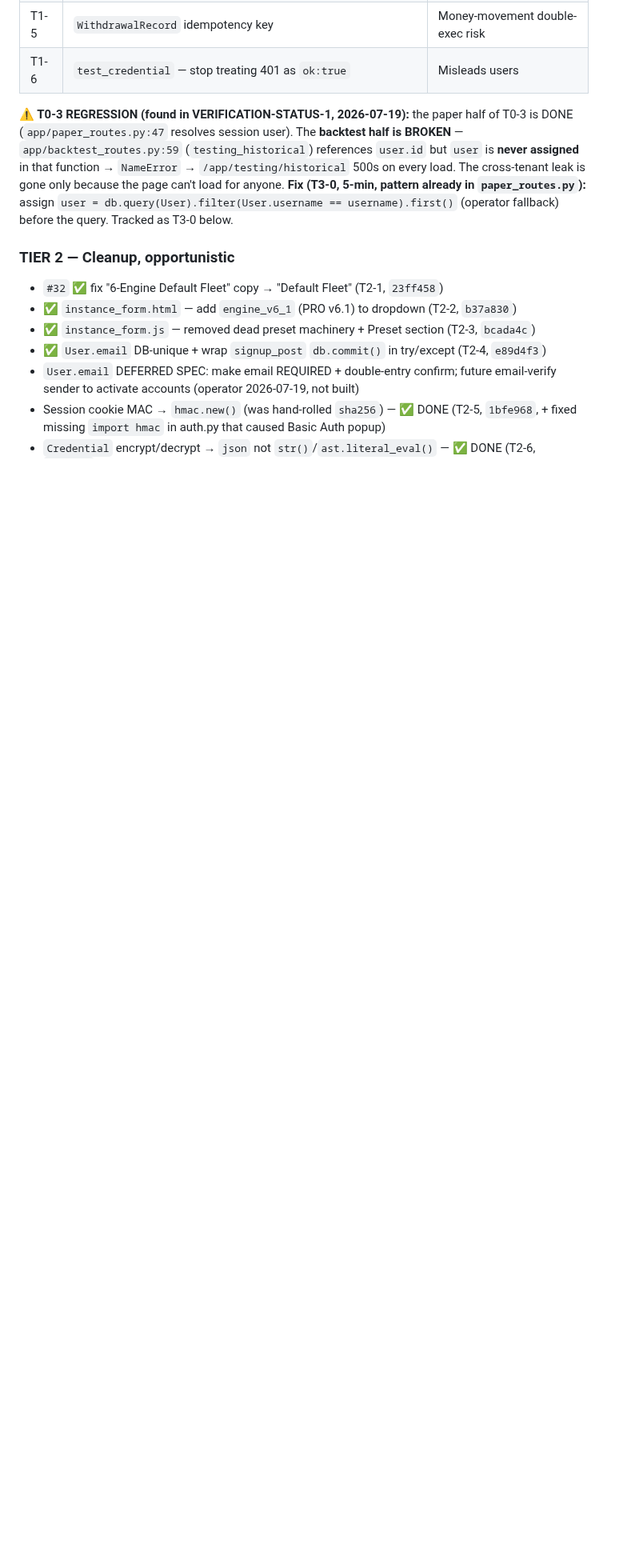
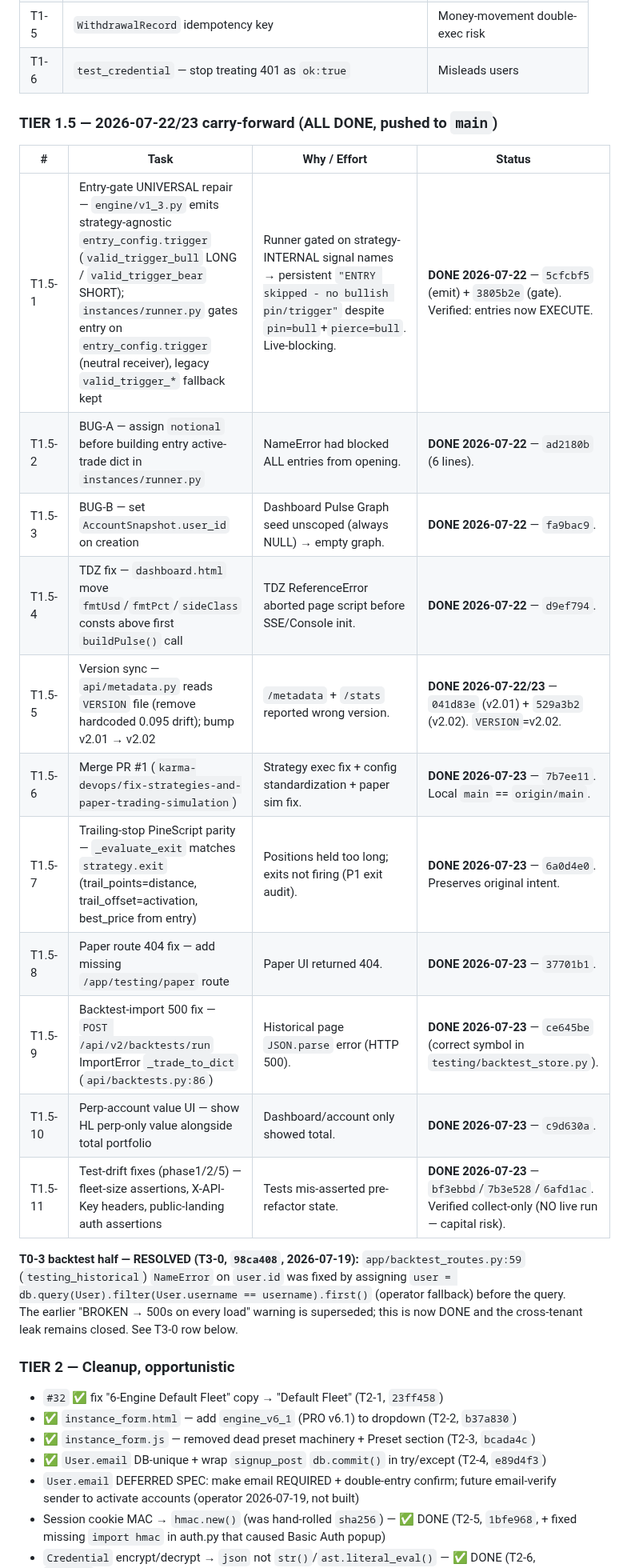
Before and after one commit to karma-devops/strategy-engine, a Markdown page: docs/TASK-LIST.md, the part around one of its changes. Shown at 80% size. GitHub-like rendering; blank space fills up the shorter version.

Commit message:
docs(TASK-LIST): add TIER 1.5 (07-22/23 fixes), correct T0-3 stale regression note, version v2.02, registry.py flag

```diff
--- a/docs/TASK-LIST.md
+++ b/docs/TASK-LIST.md
@@ -36,7 +36,22 @@
 | T1-5 | `WithdrawalRecord` idempotency key | Money-movement double-exec risk | **DONE 2026-07-19** — `WithdrawalRecord.idempotency_key` column added (unique, indexed); `execute_manual_50`/`execute_manual_all` now accept `idempotency_key`, return existing record's outcome if key seen before (no re-exec); API endpoints read `Idempotency-Key` header (or auto-generate). Verified: same key → 2nd call idempotent=True, exactly 1 record; unique constraint blocks race. Live `dev_test.db` ALTERed to add column. |
 | T1-6 | `test_credential` — stop treating 401 as `ok:true` | Misleads users | **DONE 2026-07-19** — `api/credentials.py:190` now `r.status_code == 200` only (no 401 pass). Verified against `cd3a1a1`. (Earlier TASK-LIST marked OPEN in error.) |
 
-**⚠️ T0-3 REGRESSION (found in VERIFICATION-STATUS-1, 2026-07-19):** the paper half of T0-3 is DONE (`app/paper_routes.py:47` resolves session user). The **backtest half is BROKEN** — `app/backtest_routes.py:59` (`testing_historical`) references `user.id` but `user` is **never assigned** in that function → `NameError` → `/app/testing/historical` 500s on every load. The cross-tenant leak is gone only because the page can't load for anyone. **Fix (T3-0, 5-min, pattern already in `paper_routes.py`):** assign `user = db.query(User).filter(User.username == username).first()` (operator fallback) before the query. Tracked as T3-0 below.
+### TIER 1.5 — 2026-07-22/23 carry-forward (ALL DONE, pushed to `main`)
+| # | Task | Why / Effort | Status |
+|---|------|--------------|--------|
+| T1.5-1 | Entry-gate UNIVERSAL repair — `engine/v1_3.py` emits strategy-agnostic `entry_config.trigger` (`valid_trigger_bull` LONG / `valid_trigger_bear` SHORT); `instances/runner.py` gates entry on `entry_config.trigger` (neutral receiver), legacy `valid_trigger_*` fallback kept | Runner gated on strategy-INTERNAL signal names → persistent `"ENTRY skipped - no bullish pin/trigger"` despite `pin=bull`+`pierce=bull`. Live-blocking. | **DONE 2026-07-22** — `5cfcbf5` (emit) + `3805b2e` (gate). Verified: entries now EXECUTE. |
+| T1.5-2 | BUG-A — assign `notional` before building entry active-trade dict in `instances/runner.py` | NameError had blocked ALL entries from opening. | **DONE 2026-07-22** — `ad2180b` (6 lines). |
+| T1.5-3 | BUG-B — set `AccountSnapshot.user_id` on creation | Dashboard Pulse Graph seed unscoped (always NULL) → empty graph. | **DONE 2026-07-22** — `fa9bac9`. |
+| T1.5-4 | TDZ fix — `dashboard.html` move `fmtUsd`/`fmtPct`/`sideClass` consts above first `buildPulse()` call | TDZ ReferenceError aborted page script before SSE/Console init. | **DONE 2026-07-22** — `d9ef794`. |
+| T1.5-5 | Version sync — `api/metadata.py` reads `VERSION` file (remove hardcoded 0.095 drift); bump v2.01 → v2.02 | `/metadata` + `/stats` reported wrong version. | **DONE 2026-07-22/23** — `041d83e` (v2.01) + `529a3b2` (v2.02). `VERSION`=v2.02. |
+| T1.5-6 | Merge PR #1 (`karma-devops/fix-strategies-and-paper-trading-simulation`) | Strategy exec fix + config standardization + paper sim fix. | **DONE 2026-07-23** — `7b7ee11`. Local `main` == `origin/main`. |
+| T1.5-7 | Trailing-stop PineScript parity — `_evaluate_exit` matches `strategy.exit` (trail_points=distance, trail_offset=activation, best_price from entry) | Positions held too long; exits not firing (P1 exit audit). | **DONE 2026-07-23** — `6a0d4e0`. Preserves original intent. |
+| T1.5-8 | Paper route 404 fix — add missing `/app/testing/paper` route | Paper UI returned 404. | **DONE 2026-07-23** — `37701b1`. |
+| T1.5-9 | Backtest-import 500 fix — `POST /api/v2/backtests/run` ImportError `_trade_to_dict` (`api/backtests.py:86`) | Historical page `JSON.parse` error (HTTP 500). | **DONE 2026-07-23** — `ce645be` (correct symbol in `testing/backtest_store.py`). |
+| T1.5-10 | Perp-account value UI — show HL perp-only value alongside total portfolio | Dashboard/account only showed total. | **DONE 2026-07-23** — `c9d630a`. |
+| T1.5-11 | Test-drift fixes (phase1/2/5) — fleet-size assertions, X-API-Key headers, public-landing auth assertions | Tests mis-asserted pre-refactor state. | **DONE 2026-07-23** — `bf3ebbd`/`7b3e528`/`6afd1ac`. Verified collect-only (NO live run — capital risk). |
+
+**T0-3 backtest half — RESOLVED (T3-0, `98ca408`, 2026-07-19):** `app/backtest_routes.py:59` (`testing_historical`) `NameError` on `user.id` was fixed by assigning `user = db.query(User).filter(User.username == username).first()` (operator fallback) before the query. The earlier "BROKEN → 500s on every load" warning is superseded; this is now DONE and the cross-tenant leak remains closed. See T3-0 row below.
 
 ### TIER 2 — Cleanup, opportunistic
 - `#32` ✅ fix "6-Engine Default Fleet" copy → "Default Fleet" (T2-1, `23ff458`)
```
Also changed, not shown: other parts of docs/TASK-LIST.md (+6 -5 lines).
